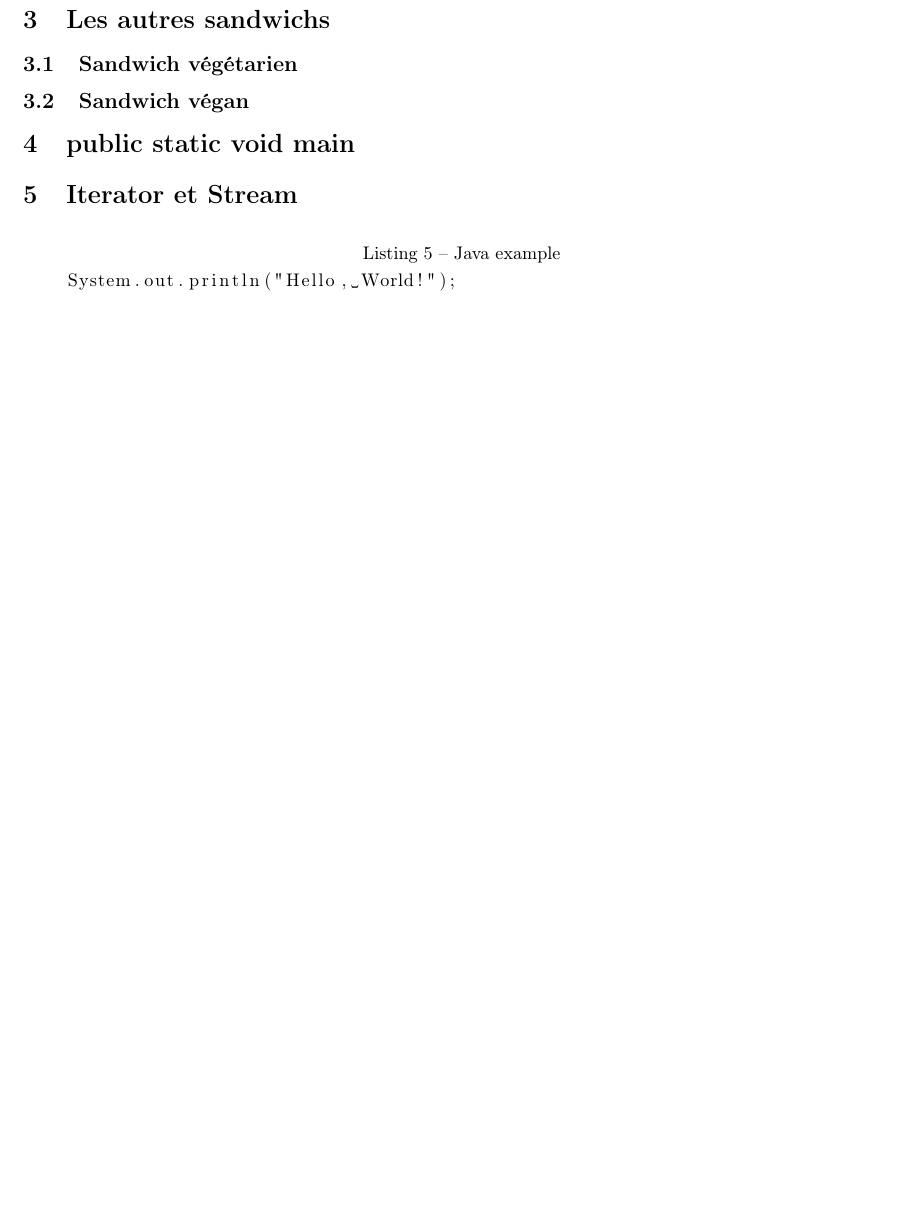
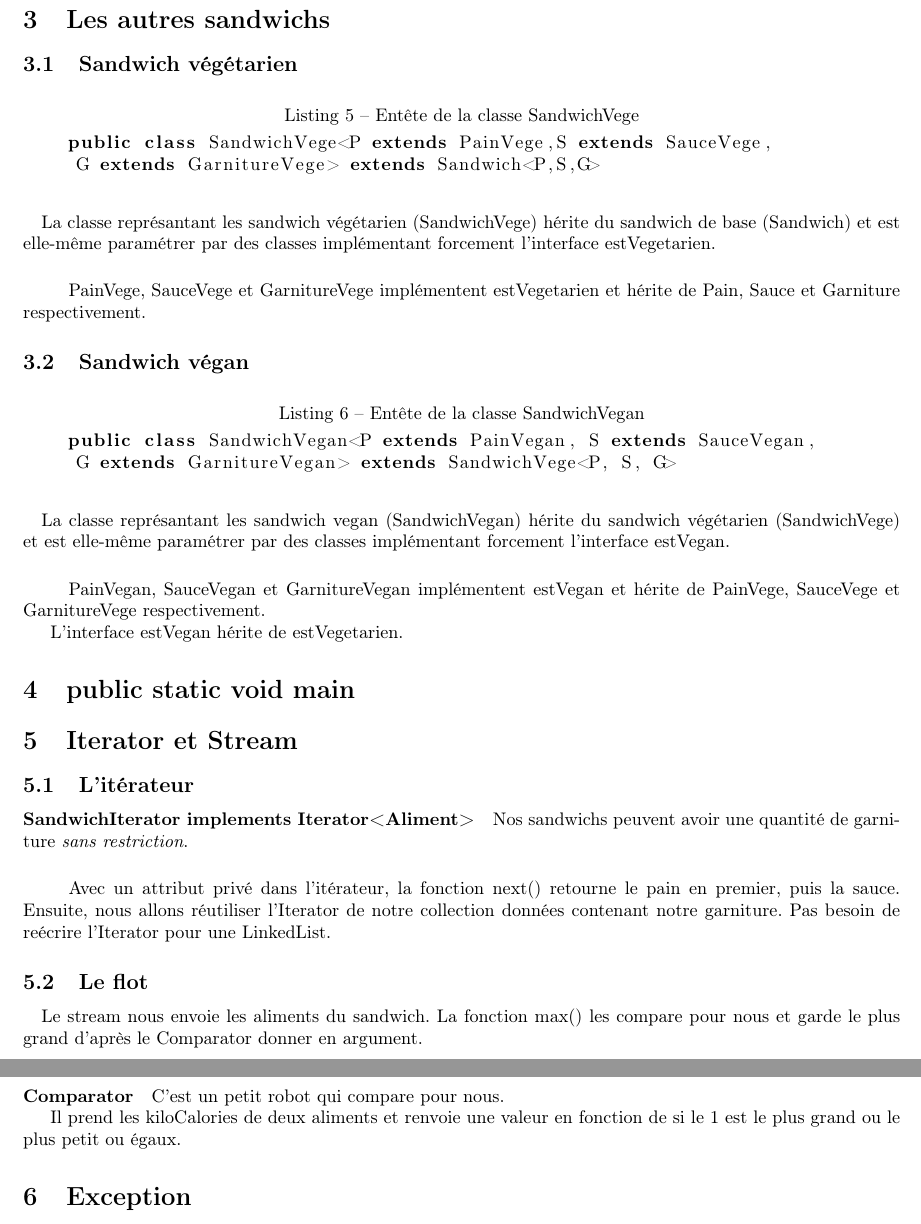
Before and after one commit to tony-nguyen1/sandwicherie, a LaTeX document (ressources/rapport/rapport.tex): part of page 6 of 6 before the commit and two parts of pages 6 and 7 of 7 after it, the two joined at a grey line, cut so that both start at the same text, the shorter picture padded with empty space. Compiled offline with pdfLaTeX.

Commit message:
on continue le rapport

```diff
--- a/ressources/rapport/rapport.tex
+++ b/ressources/rapport/rapport.tex
@@ -125,15 +125,44 @@ Expliquer des choses ici.
 \section{Les autres sandwichs}
 
 \subsection{Sandwich végétarien}
+\begin{lstlisting}[language=Java, caption=Entête de la classe SandwichVege]
+    public class SandwichVege<P extends PainVege,S extends SauceVege,
+     G extends GarnitureVege> extends Sandwich<P,S,G>
+\end{lstlisting}
+\paragraph{}
+La classe représantant les sandwich végétarien (SandwichVege) hérite du sandwich de base (Sandwich) et est elle-même paramétrer par des classes implémentant forcement l'interface estVegetarien.
+\subparagraph{}
+PainVege, SauceVege et GarnitureVege implémentent estVegetarien et hérite de Pain, Sauce et Garniture respectivement.
 
 \subsection{Sandwich végan}
+\begin{lstlisting}[language=Java, caption=Entête de la classe SandwichVegan]
+    public class SandwichVegan<P extends PainVegan, S extends SauceVegan,
+     G extends GarnitureVegan> extends SandwichVege<P, S, G>
+\end{lstlisting}
+\paragraph{}
+La classe représantant les sandwich vegan (SandwichVegan) hérite du sandwich végétarien (SandwichVege) et est elle-même paramétrer par des classes implémentant forcement l'interface estVegan.
+\subparagraph{}
+PainVegan, SauceVegan et GarnitureVegan implémentent estVegan et hérite de PainVege, SauceVege et GarnitureVege respectivement.
 
+L'interface estVegan hérite de estVegetarien.
 \section{public static void main}
 
 \section{Iterator et Stream}
+\subsection{L'itérateur}
+\paragraph{SandwichIterator implements Iterator<Aliment>}
+Nos sandwichs peuvent avoir une quantité de garniture \emph{sans restriction}.
 
+\subparagraph{}
+Avec un attribut privé dans l'itérateur, la fonction next() retourne le pain en premier, puis la sauce.
+Ensuite, nous allons réutiliser l'Iterator de notre collection données contenant notre garniture. Pas besoin de reécrire l'Iterator pour une LinkedList.
 
-\begin{lstlisting}[language=Java, caption=Java example]
-    System.out.println("Hello, World!");
-\end{lstlisting}
+\subsection{Le flot}
+\paragraph{}
+Le stream nous envoie les aliments du sandwich. La fonction max() les compare pour nous et garde le plus grand d'après le Comparator donner en argument.
+\paragraph{Comparator}
+C'est un petit robot qui compare pour nous.
+
+Il prend les kiloCalories de deux aliments et renvoie une valeur en fonction de si le 1 est le plus grand ou le plus petit ou égaux.
+
+\section{Exception}
 \end{document}
```
Also changed, not shown: todo.txt (added, +5 -0 lines), ressources/rapport/rapport.pdf, ressources/rapport/rapport.tex (2 more changed lines), 1 other file.
